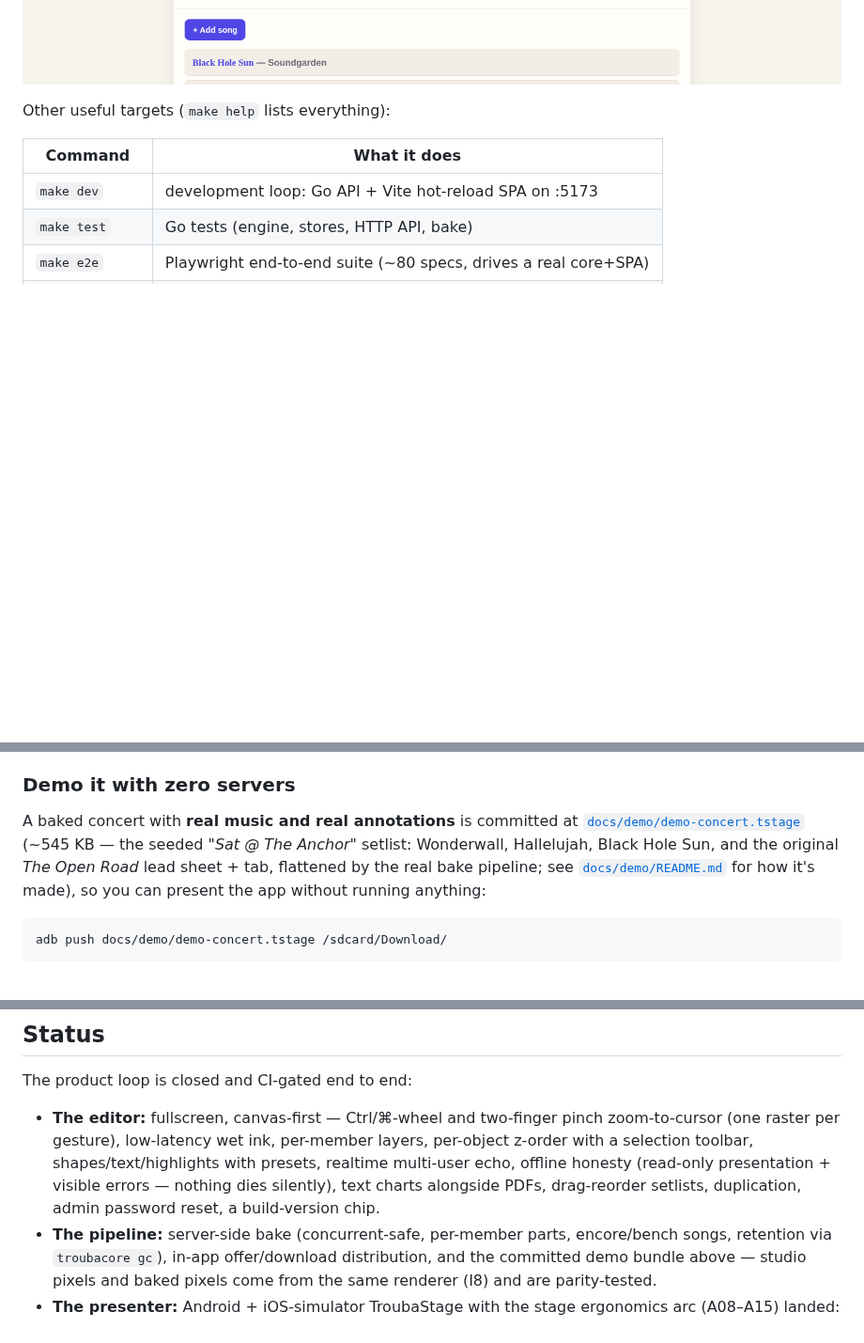
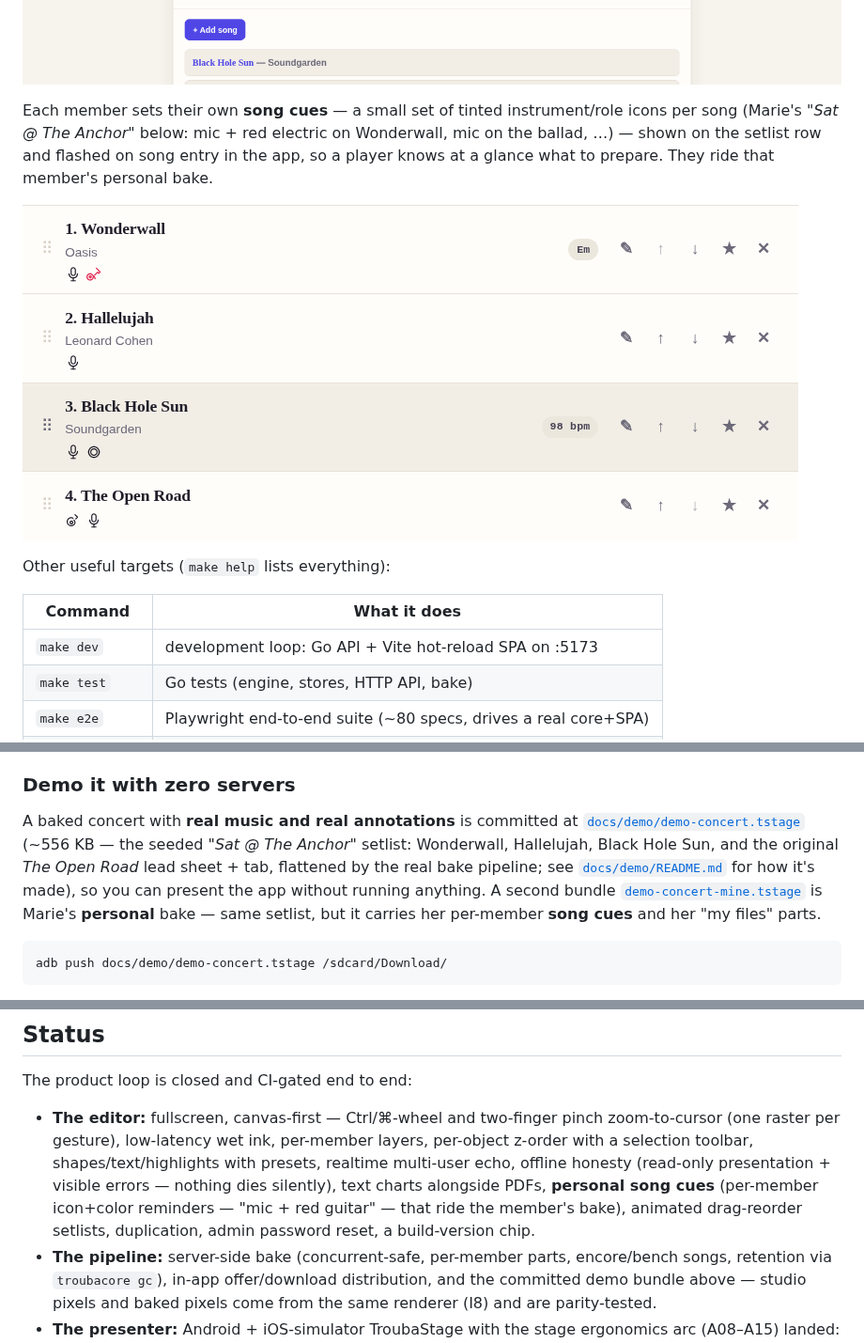
Before and after one commit to yoda-jm/troubastack, a Markdown page: README.md, 3 parts joined by grey strips. Shown at 94% size. Rendered like a GitHub page; pictures changed too: docs/screenshots/setlist-cues.png (added); blank space fills up the shorter version.

````diff
--- a/README.md
+++ b/README.md
@@ -67,6 +67,13 @@ browsers and draw.
 Reset the demo data with `rm -rf core/troubadata`.
 
 ![Band overview in the warm concert-program design: members with roles and admin password reset, songs, setlists](docs/screenshots/band-overview.png)
+
+Each member sets their own **song cues** — a small set of tinted instrument/role icons
+per song (Marie's *"Sat @ The Anchor"* below: mic + red electric on Wonderwall, mic on
+the ballad, …) — shown on the setlist row and flashed on song entry in the app, so a
+player knows at a glance what to prepare. They ride that member's personal bake.
+
+![Marie's setlist rows showing her personal song cues as small tinted icons under each title](docs/screenshots/setlist-cues.png)
 
 Other useful targets (`make help` lists everything):
 
@@ -147,11 +154,13 @@ GitHub Actions run (**android** job → `troubashare-debug-apk` artifact) and in
 ### Demo it with zero servers
 
 A baked concert with **real music and real annotations** is committed at
-[`docs/demo/demo-concert.tstage`](docs/demo/demo-concert.tstage) (~545 KB — the seeded
+[`docs/demo/demo-concert.tstage`](docs/demo/demo-concert.tstage) (~556 KB — the seeded
 *"Sat @ The Anchor"* setlist: Wonderwall, Hallelujah, Black Hole Sun, and the original
 *The Open Road* lead sheet + tab, flattened by the real bake pipeline; see
 [`docs/demo/README.md`](docs/demo/README.md) for how it's made),
-so you can present the app without running anything:
+so you can present the app without running anything. A second bundle
+[`demo-concert-mine.tstage`](docs/demo/demo-concert-mine.tstage) is Marie's **personal**
+bake — same setlist, but it carries her per-member **song cues** and her "my files" parts.
 
 ```sh
 adb push docs/demo/demo-concert.tstage /sdcard/Download/
@@ -210,8 +219,10 @@ The product loop is closed and CI-gated end to end:
   zoom-to-cursor (one raster per gesture), low-latency wet ink, per-member layers,
   per-object z-order with a selection toolbar, shapes/text/highlights with presets,
   realtime multi-user echo, offline honesty (read-only presentation + visible
-  errors — nothing dies silently), text charts alongside PDFs, drag-reorder
-  setlists, duplication, admin password reset, a build-version chip.
+  errors — nothing dies silently), text charts alongside PDFs, **personal song
+  cues** (per-member icon+color reminders — "mic + red guitar" — that ride the
+  member's bake), animated drag-reorder setlists, duplication, admin password
+  reset, a build-version chip.
 - **The pipeline:** server-side bake (concurrent-safe, per-member parts, encore/bench
   songs, retention via `troubacore gc`), in-app offer/download distribution, and the
   committed demo bundle above — studio pixels and baked pixels come from the same
````
Also changed, not shown: other parts of README.md (+2 -2 lines), docs/design/08-bundle-container.md (+9 -0 lines), docs/tasks/README.md (+3 -1 lines), 1 other file.
